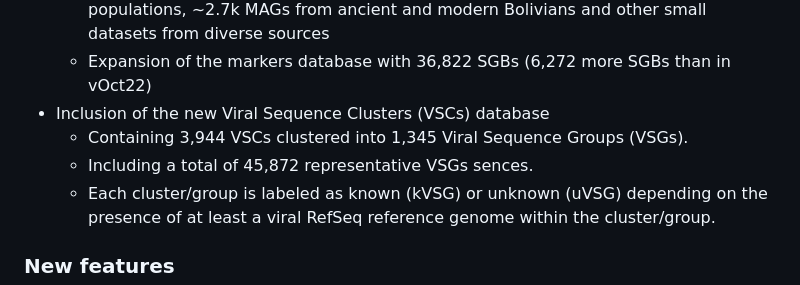
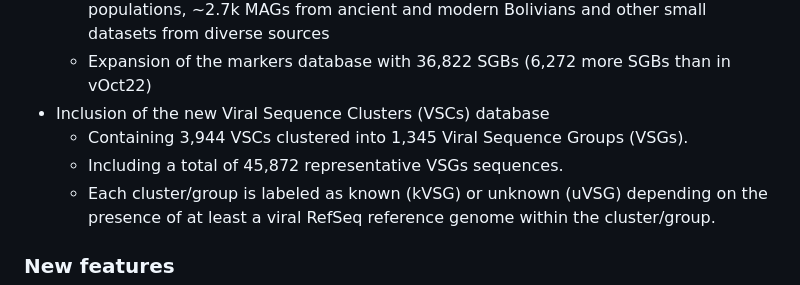
Before and after one commit to biobakery/MetaPhlAn, a Markdown page: CHANGELOG.md, the part around the change. Drawn GitHub-style.

```diff
--- a/CHANGELOG.md
+++ b/CHANGELOG.md
@@ -6,7 +6,7 @@
   * Expansion of the markers database with 36,822 SGBs (6,272 more SGBs than in vOct22)
 * Inclusion of the new Viral Sequence Clusters (VSCs) database
   * Containing 3,944 VSCs clustered into 1,345 Viral Sequence Groups (VSGs).
-  * Including a total of 45,872 representative VSGs sences.
+  * Including a total of 45,872 representative VSGs sequences.
   * Each cluster/group is labeled as known (kVSG) or unknown (uVSG) depending on the presence of at least a viral RefSeq reference genome within the cluster/group.
 ### New features
 * [MetaPhlAn] The new `--profile_vsc` parameter (together with  `--vsc_out` and  `--vsc_breadth`) enables the profiling of viral sequence clusters.
```
